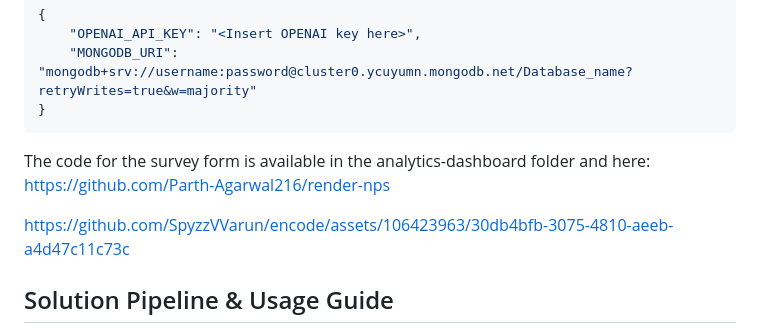
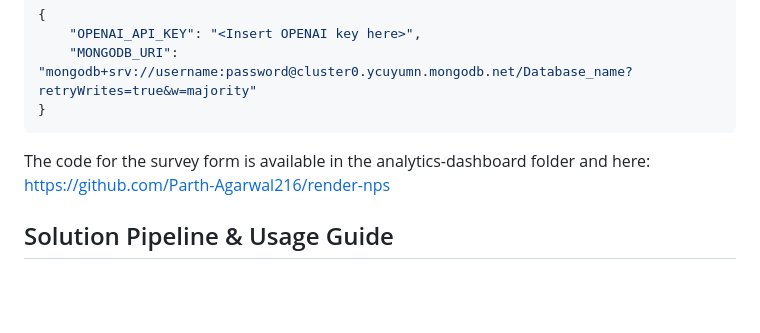
Before and after one commit to Parth-Agarwal216/encode, a Markdown page: README.md, the part around one of its changes. GitHub-like rendering; blank space fills up the shorter version.

```diff
--- a/README.md
+++ b/README.md
@@ -78,8 +78,6 @@ We again use Render to deploy our generated analytics dashboard . You will have
 The code for the survey form is available in the analytics-dashboard folder and here:<br>
 https://github.com/Parth-Agarwal216/render-nps
 
-https://github.com/SpyzzVVarun/encode/assets/106423963/30db4bfb-3075-4810-aeeb-a4d47c11c73c
-
 ## Solution Pipeline & Usage Guide
 
 1. The owner installs the snap-in in the DevRev platform.
```
Also changed, not shown: other parts of README.md (+1 -1 lines).
